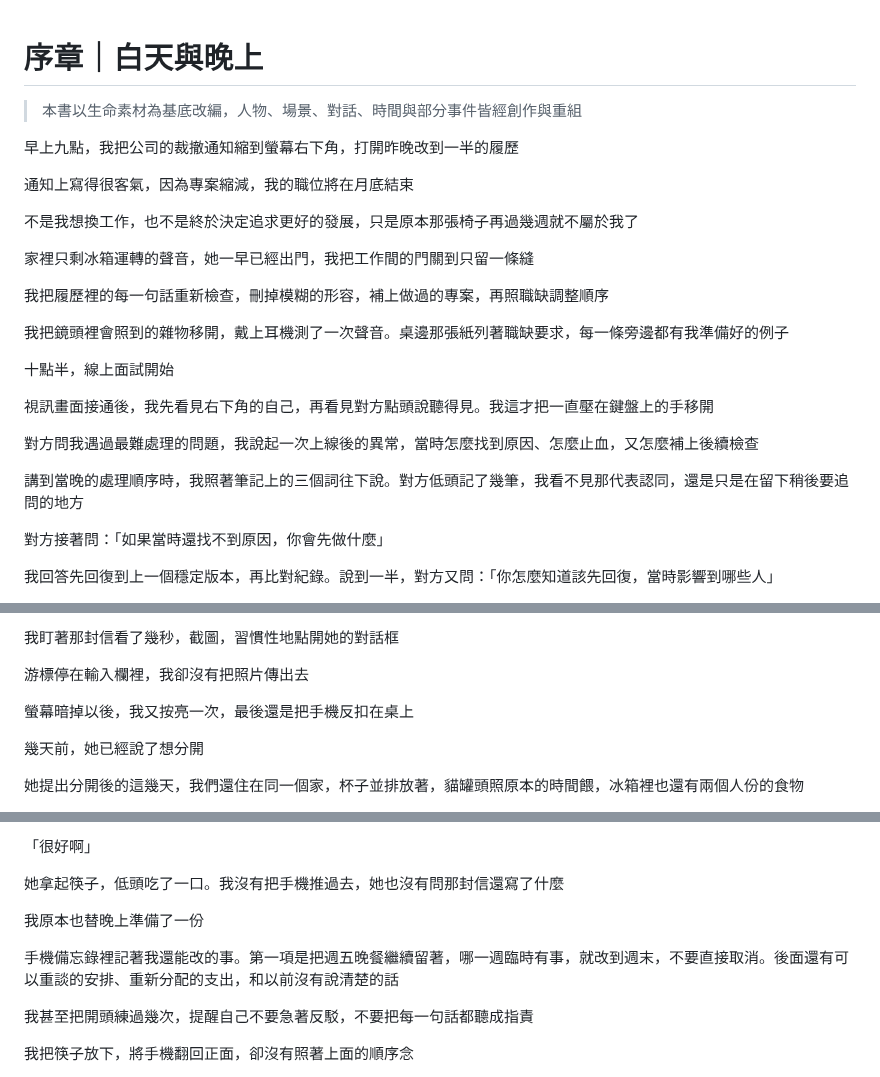
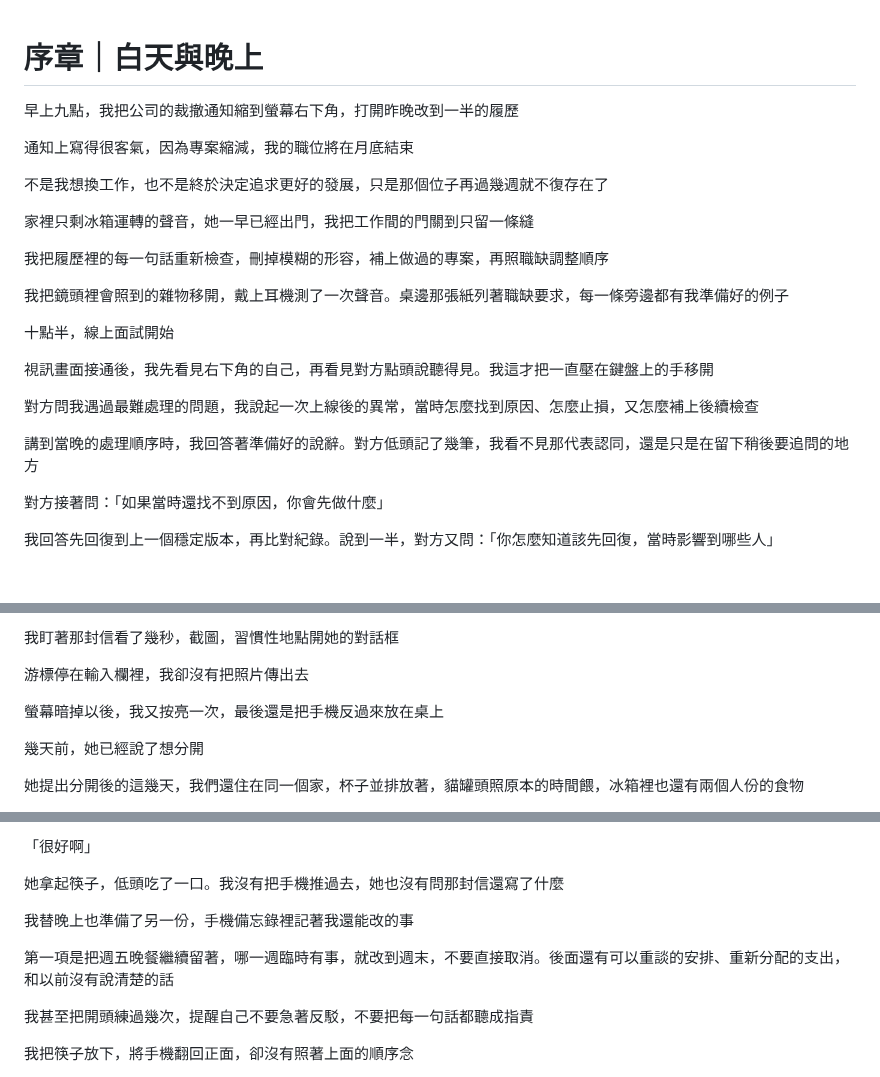
Before and after one commit to Rayyyyyyyyyyyyyyyyyyyy/book-reader, a Markdown page: book-reader/book-v2/00-序章-白天與晚上.md, 3 parts joined by grey strips. Rendered like a GitHub page; blank space fills up the shorter version.

```diff
--- a/book-reader/book-v2/00-序章-白天與晚上.md
+++ b/book-reader/book-v2/00-序章-白天與晚上.md
@@ -1,12 +1,10 @@
 # 序章｜白天與晚上
-
-> 本書以生命素材為基底改編，人物、場景、對話、時間與部分事件皆經創作與重組
 
 早上九點，我把公司的裁撤通知縮到螢幕右下角，打開昨晚改到一半的履歷
 
 通知上寫得很客氣，因為專案縮減，我的職位將在月底結束
 
-不是我想換工作，也不是終於決定追求更好的發展，只是原本那張椅子再過幾週就不屬於我了
+不是我想換工作，也不是終於決定追求更好的發展，只是那個位子再過幾週就不復存在了
 
 家裡只剩冰箱運轉的聲音，她一早已經出門，我把工作間的門關到只留一條縫
 
@@ -18,9 +16,9 @@
 
 視訊畫面接通後，我先看見右下角的自己，再看見對方點頭說聽得見。我這才把一直壓在鍵盤上的手移開
 
-對方問我遇過最難處理的問題，我說起一次上線後的異常，當時怎麼找到原因、怎麼止血，又怎麼補上後續檢查
+對方問我遇過最難處理的問題，我說起一次上線後的異常，當時怎麼找到原因、怎麼止損，又怎麼補上後續檢查
 
-講到當晚的處理順序時，我照著筆記上的三個詞往下說。對方低頭記了幾筆，我看不見那代表認同，還是只是在留下稍後要追問的地方
+講到當晚的處理順序時，我回答著準備好的說辭。對方低頭記了幾筆，我看不見那代表認同，還是只是在留下稍後要追問的地方
 
 對方接著問：「如果當時還找不到原因，你會先做什麼」
 
@@ -52,7 +50,7 @@
 
 游標停在輸入欄裡，我卻沒有把照片傳出去
 
-螢幕暗掉以後，我又按亮一次，最後還是把手機反扣在桌上
+螢幕暗掉以後，我又按亮一次，最後還是把手機反過來放在桌上
 
 幾天前，她已經說了想分開
 
@@ -74,9 +72,9 @@
 
 她拿起筷子，低頭吃了一口。我沒有把手機推過去，她也沒有問那封信還寫了什麼
 
-我原本也替晚上準備了一份
+我替晚上也準備了另一份，手機備忘錄裡記著我還能改的事
 
-手機備忘錄裡記著我還能改的事。第一項是把週五晚餐繼續留著，哪一週臨時有事，就改到週末，不要直接取消。後面還有可以重談的安排、重新分配的支出，和以前沒有說清楚的話
+第一項是把週五晚餐繼續留著，哪一週臨時有事，就改到週末，不要直接取消。後面還有可以重談的安排、重新分配的支出，和以前沒有說清楚的話
 
 我甚至把開頭練過幾次，提醒自己不要急著反駁，不要把每一句話都聽成指責
 
```
Also changed, not shown: other parts of book-reader/book-v2/00-序章-白天與晚上.md (+1 -1 lines), docs/book-v2-workflow.md (+7 -1 lines).
